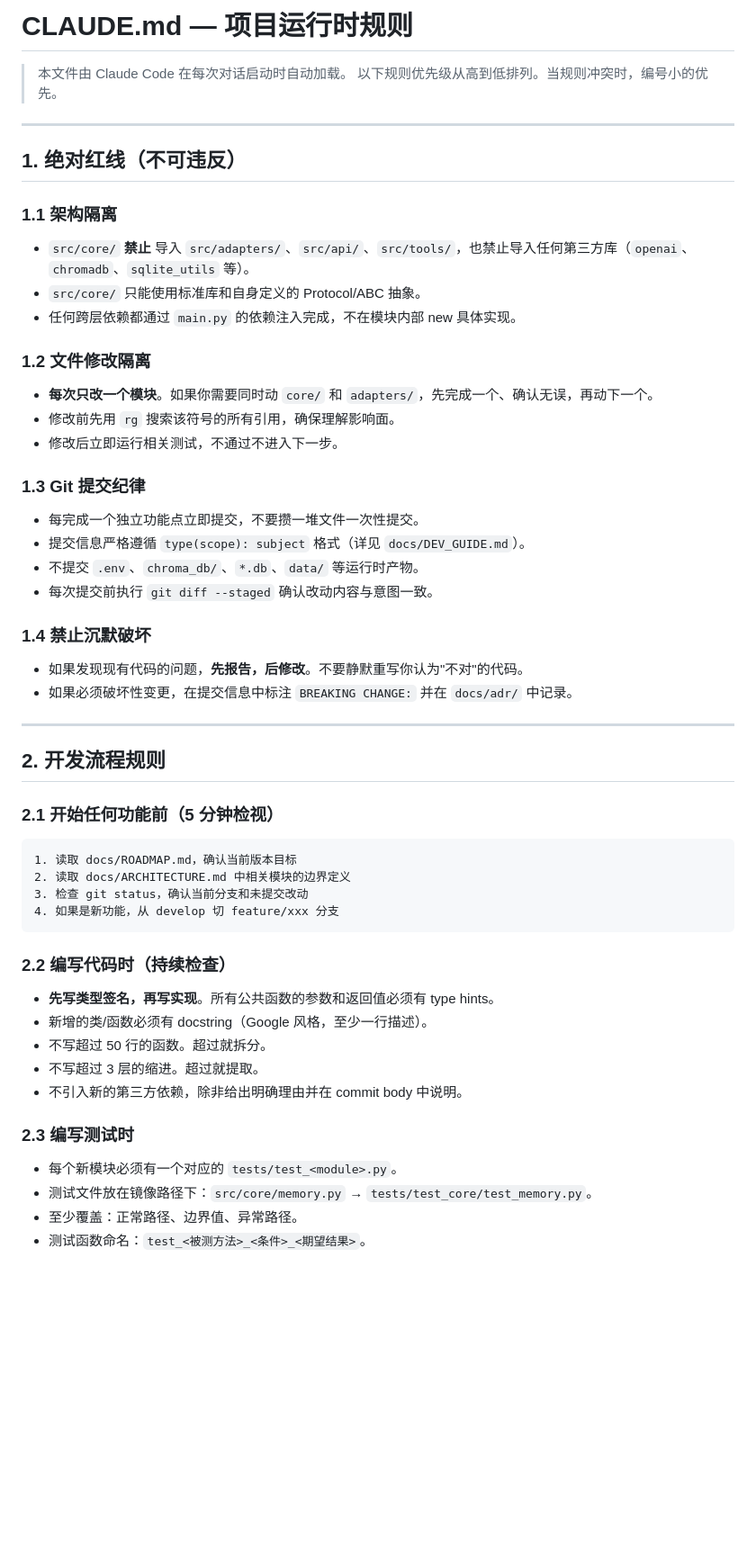
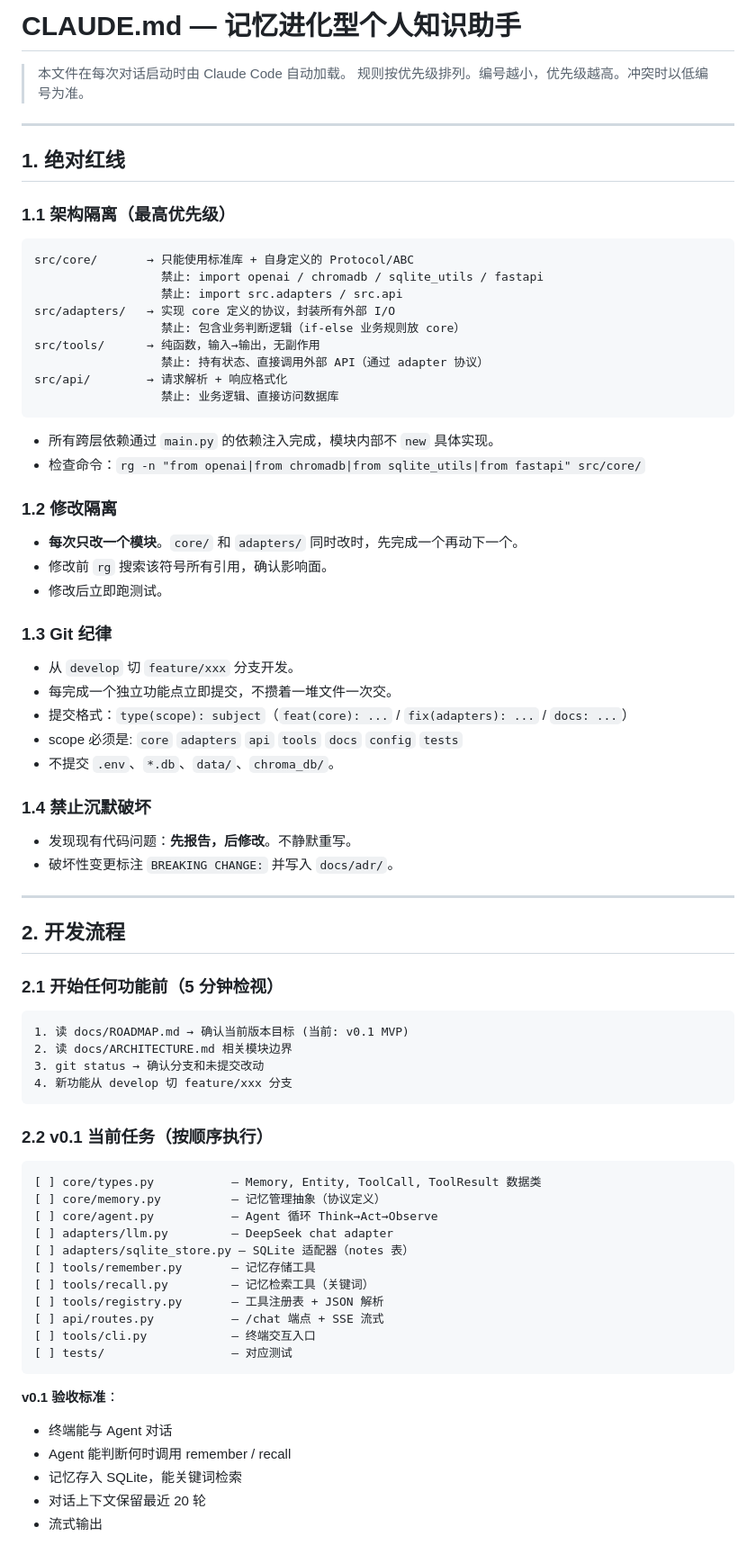
Before and after one commit to wangweilp/-agent, a Markdown page: CLAUDE.md, the part around one of its changes. Shown at 90% size. Rendered like a GitHub page; blank space fills up the shorter version.

Commit message:
docs: rewrite CLAUDE.md with project-specific rules and v0.1 task list

````diff
--- a/CLAUDE.md
+++ b/CLAUDE.md
@@ -1,54 +1,75 @@
-# CLAUDE.md — 项目运行时规则
+# CLAUDE.md — 记忆进化型个人知识助手
 
-> 本文件由 Claude Code 在每次对话启动时自动加载。
-> 以下规则优先级从高到低排列。当规则冲突时，编号小的优先。
+> 本文件在每次对话启动时由 Claude Code 自动加载。
+> 规则按优先级排列。编号越小，优先级越高。冲突时以低编号为准。
 
 ---
 
-## 1. 绝对红线（不可违反）
+## 1. 绝对红线
 
-### 1.1 架构隔离
-- `src/core/` **禁止** 导入 `src/adapters/`、`src/api/`、`src/tools/`，也禁止导入任何第三方库（`openai`、`chromadb`、`sqlite_utils` 等）。
-- `src/core/` 只能使用标准库和自身定义的 Protocol/ABC 抽象。
-- 任何跨层依赖都通过 `main.py` 的依赖注入完成，不在模块内部 new 具体实现。
+### 1.1 架构隔离（最高优先级）
+```
+src/core/       → 只能使用标准库 + 自身定义的 Protocol/ABC
+                  禁止: import openai / chromadb / sqlite_utils / fastapi
+                  禁止: import src.adapters / src.api
+src/adapters/   → 实现 core 定义的协议，封装所有外部 I/O
+                  禁止: 包含业务判断逻辑（if-else 业务规则放 core）
+src/tools/      → 纯函数，输入→输出，无副作用
+                  禁止: 持有状态、直接调用外部 API（通过 adapter 协议）
+src/api/        → 请求解析 + 响应格式化
+                  禁止: 业务逻辑、直接访问数据库
+```
 
-### 1.2 文件修改隔离
-- **每次只改一个模块**。如果你需要同时动 `core/` 和 `adapters/`，先完成一个、确认无误，再动下一个。
-- 修改前先用 `rg` 搜索该符号的所有引用，确保理解影响面。
-- 修改后立即运行相关测试，不通过不进入下一步。
+- 所有跨层依赖通过 `main.py` 的依赖注入完成，模块内部不 `new` 具体实现。
+- 检查命令：`rg -n "from openai|from chromadb|from sqlite_utils|from fastapi" src/core/`
 
-### 1.3 Git 提交纪律
-- 每完成一个独立功能点立即提交，不要攒一堆文件一次性提交。
-- 提交信息严格遵循 `type(scope): subject` 格式（详见 `docs/DEV_GUIDE.md`）。
-- 不提交 `.env`、`chroma_db/`、`*.db`、`data/` 等运行时产物。
-- 每次提交前执行 `git diff --staged` 确认改动内容与意图一致。
+### 1.2 修改隔离
+- **每次只改一个模块**。`core/` 和 `adapters/` 同时改时，先完成一个再动下一个。
+- 修改前 `rg` 搜索该符号所有引用，确认影响面。
+- 修改后立即跑测试。
+
+### 1.3 Git 纪律
+- 从 `develop` 切 `feature/xxx` 分支开发。
+- 每完成一个独立功能点立即提交，不攒着一堆文件一次交。
+- 提交格式：`type(scope): subject`（`feat(core): ...` / `fix(adapters): ...` / `docs: ...`）
+- scope 必须是: `core` `adapters` `api` `tools` `docs` `config` `tests`
+- 不提交 `.env`、`*.db`、`data/`、`chroma_db/`。
 
 ### 1.4 禁止沉默破坏
-- 如果发现现有代码的问题，**先报告，后修改**。不要静默重写你认为"不对"的代码。
-- 如果必须破坏性变更，在提交信息中标注 `BREAKING CHANGE:` 并在 `docs/adr/` 中记录。
+- 发现现有代码问题：**先报告，后修改**。不静默重写。
+- 破坏性变更标注 `BREAKING CHANGE:` 并写入 `docs/adr/`。
 
 ---
 
-## 2. 开发流程规则
+## 2. 开发流程
 
 ### 2.1 开始任何功能前（5 分钟检视）
 ```
-1. 读取 docs/ROADMAP.md，确认当前版本目标
-2. 读取 docs/ARCHITECTURE.md 中相关模块的边界定义
-3. 检查 git status，确认当前分支和未提交改动
-4. 如果是新功能，从 develop 切 feature/xxx 分支
+1. 读 docs/ROADMAP.md → 确认当前版本目标 (当前: v0.1 MVP)
+2. 读 docs/ARCHITECTURE.md 相关模块边界
+3. git status → 确认分支和未提交改动
+4. 新功能从 develop 切 feature/xxx 分支
 ```
 
-### 2.2 编写代码时（持续检查）
-- **先写类型签名，再写实现**。所有公共函数的参数和返回值必须有 type hints。
-- 新增的类/函数必须有 docstring（Google 风格，至少一行描述）。
-- 不写超过 50 行的函数。超过就拆分。
-- 不写超过 3 层的缩进。超过就提取。
-- 不引入新的第三方依赖，除非给出明确理由并在 commit body 中说明。
+### 2.2 v0.1 当前任务（按顺序执行）
+```
+[ ] core/types.py           — Memory, Entity, ToolCall, ToolResult 数据类
+[ ] core/memory.py          — 记忆管理抽象（协议定义）
+[ ] core/agent.py           — Agent 循环 Think→Act→Observe
+[ ] adapters/llm.py         — DeepSeek chat adapter
+[ ] adapters/sqlite_store.py — SQLite 适配器（notes 表）
+[ ] tools/remember.py       — 记忆存储工具
+[ ] tools/recall.py         — 记忆检索工具（关键词）
+[ ] tools/registry.py       — 工具注册表 + JSON 解析
+[ ] api/routes.py           — /chat 端点 + SSE 流式
+[ ] tools/cli.py            — 终端交互入口
+[ ] tests/                  — 对应测试
+```
 
-### 2.3 编写测试时
-- 每个新模块必须有一个对应的 `tests/test_<module>.py`。
-- 测试文件放在镜像路径下：`src/core/memory.py` → `tests/test_core/test_memory.py`。
-- 至少覆盖：正常路径、边界值、异常路径。
-- 测试函数命名：`test_<被测方法>_<条件>_<期望结果>`。
+**v0.1 验收标准**：
+- 终端能与 Agent 对话
+- Agent 能判断何时调用 remember / recall
+- 记忆存入 SQLite，能关键词检索
+- 对话上下文保留最近 20 轮
+- 流式输出
 
````
Also changed, not shown: other parts of CLAUDE.md (+102 -36 lines).
